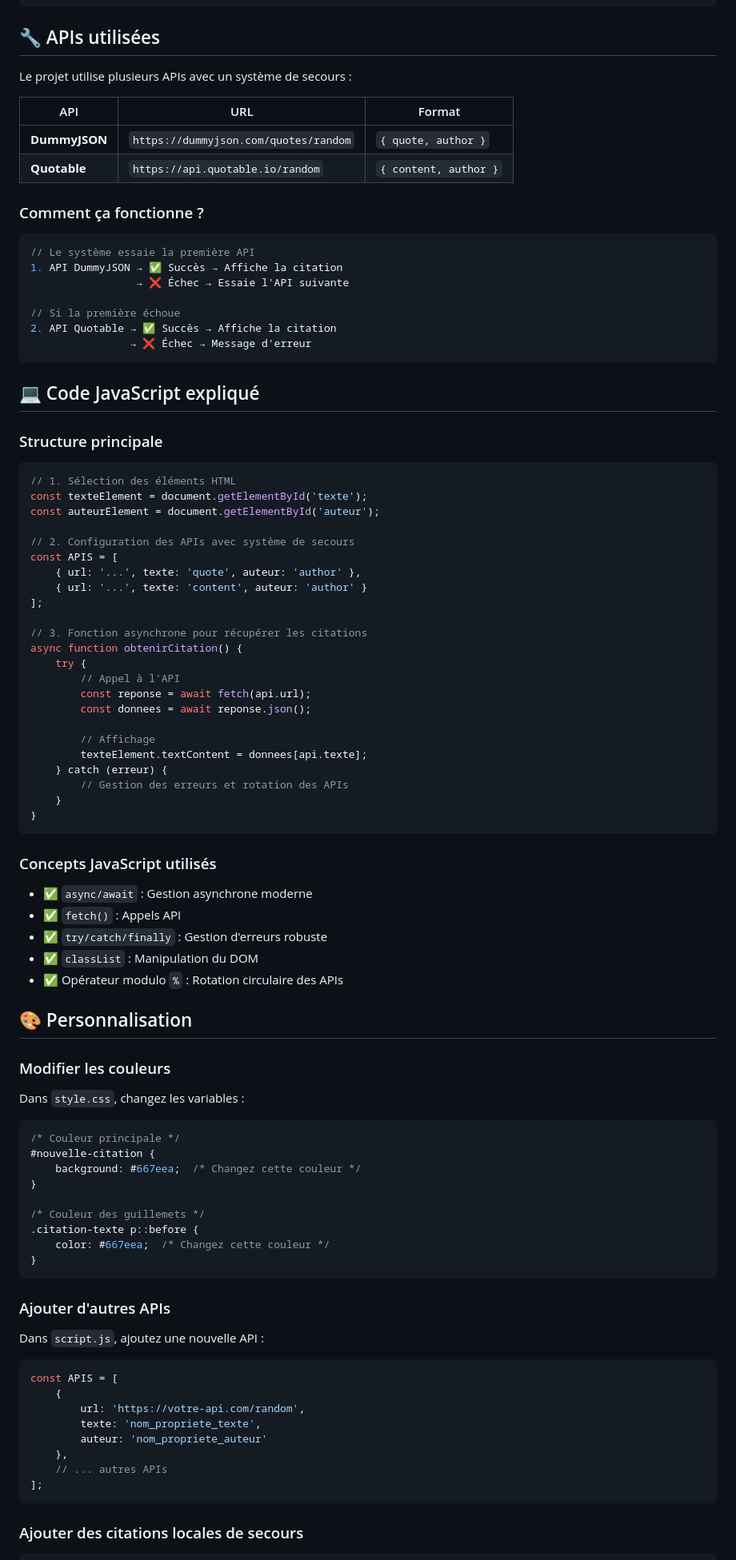
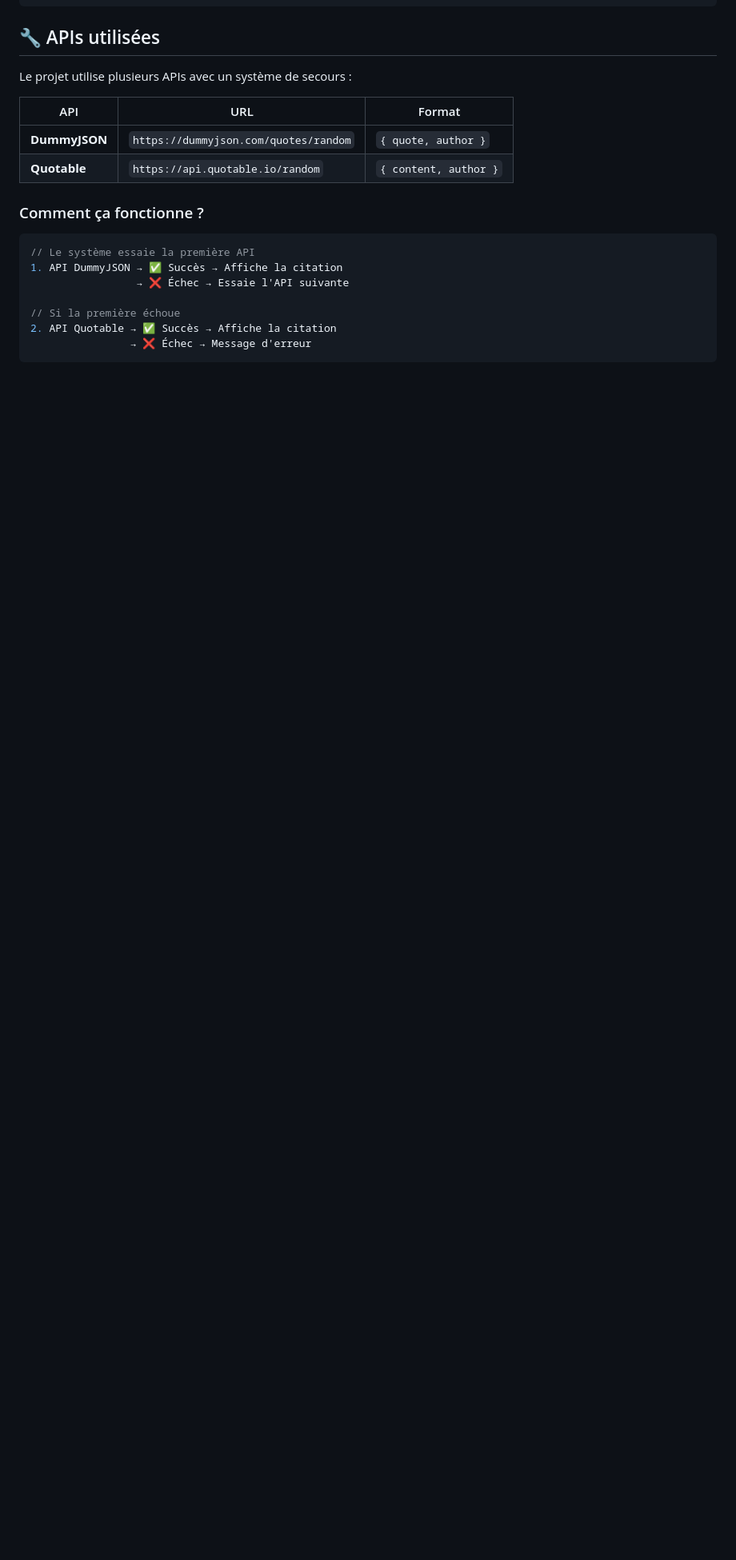
Before and after one commit to aholiacherel-eng/Generateur-citation, a Markdown page: README.md, the part around one of its changes. Shown at 80% size. Drawn GitHub-style; blank space fills up the shorter version.

Commit message:
Clean up README by removing JavaScript sections
Removed detailed JavaScript code explanations and customization instructions from the README.

````diff
--- a/README.md
+++ b/README.md
@@ -62,76 +62,4 @@ Le projet utilise plusieurs APIs avec un système de secours :
                 → ❌ Échec → Message d'erreur
 ```
 
-## 💻 Code JavaScript expliqué
 
-### Structure principale
-
-```javascript
-// 1. Sélection des éléments HTML
-const texteElement = document.getElementById('texte');
-const auteurElement = document.getElementById('auteur');
-
-// 2. Configuration des APIs avec système de secours
-const APIS = [
-    { url: '...', texte: 'quote', auteur: 'author' },
-    { url: '...', texte: 'content', auteur: 'author' }
-];
-
-// 3. Fonction asynchrone pour récupérer les citations
-async function obtenirCitation() {
-    try {
-        // Appel à l'API
-        const reponse = await fetch(api.url);
-        const donnees = await reponse.json();
-
-        // Affichage
-        texteElement.textContent = donnees[api.texte];
-    } catch (erreur) {
-        // Gestion des erreurs et rotation des APIs
-    }
-}
-```
-
-### Concepts JavaScript utilisés
-
-- ✅ `async/await` : Gestion asynchrone moderne
-- ✅ `fetch()` : Appels API
-- ✅ `try/catch/finally` : Gestion d'erreurs robuste
-- ✅ `classList` : Manipulation du DOM
-- ✅ Opérateur modulo `%` : Rotation circulaire des APIs
-
-## 🎨 Personnalisation
-
-### Modifier les couleurs
-
-Dans `style.css`, changez les variables :
-
-```css
-/* Couleur principale */
-#nouvelle-citation {
-    background: #667eea;  /* Changez cette couleur */
-}
-
-/* Couleur des guillemets */
-.citation-texte p::before {
-    color: #667eea;  /* Changez cette couleur */
-}
-```
-
-### Ajouter d'autres APIs
-
-Dans `script.js`, ajoutez une nouvelle API :
-
-```javascript
-const APIS = [
-    {
-        url: 'https://votre-api.com/random',
-        texte: 'nom_propriete_texte',
-        auteur: 'nom_propriete_auteur'
-    },
-    // ... autres APIs
-];
-```
-
-### Ajouter des citations locales de secours
-
````
Also changed, not shown: other parts of README.md (+0 -36 lines).
